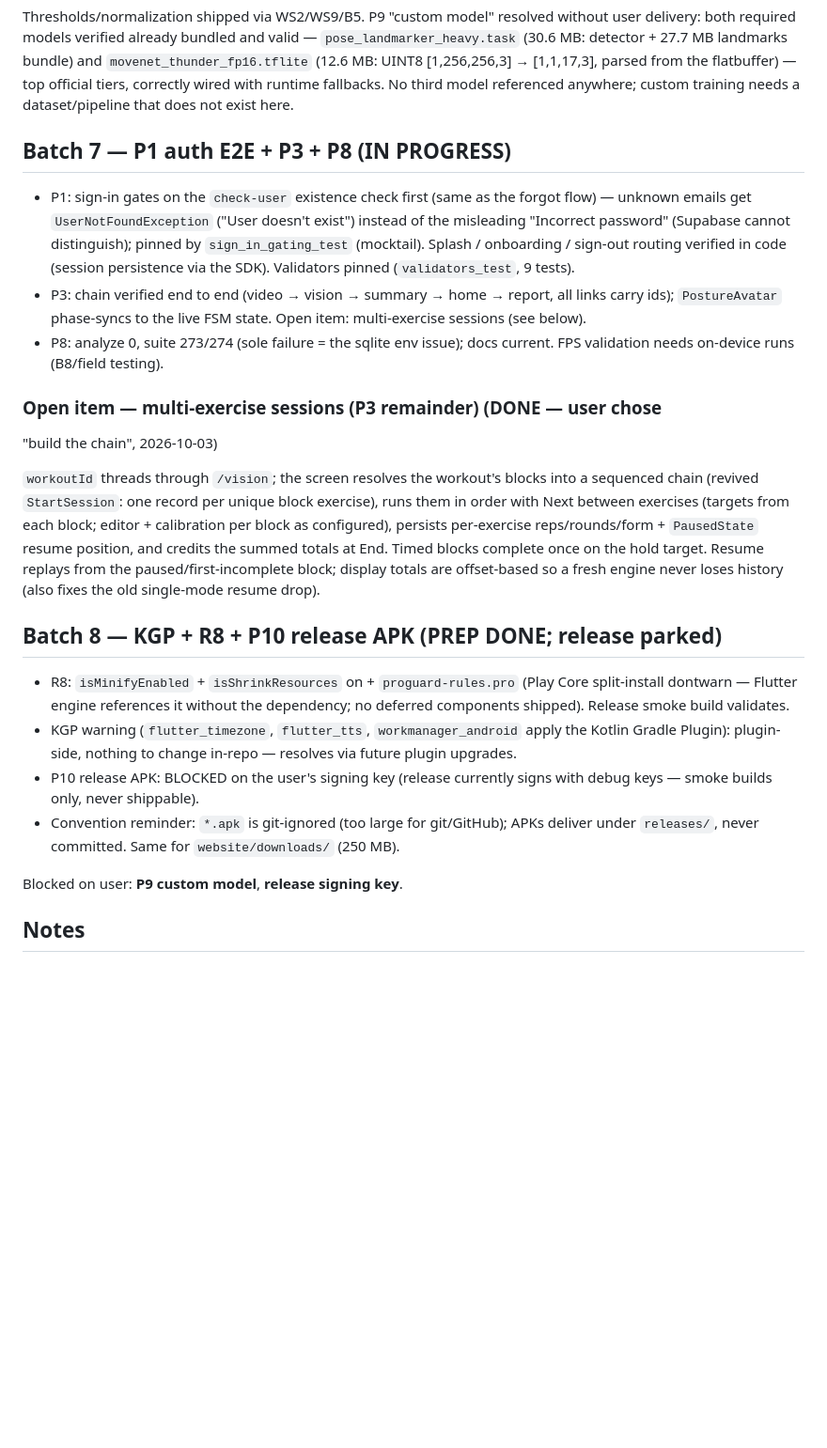
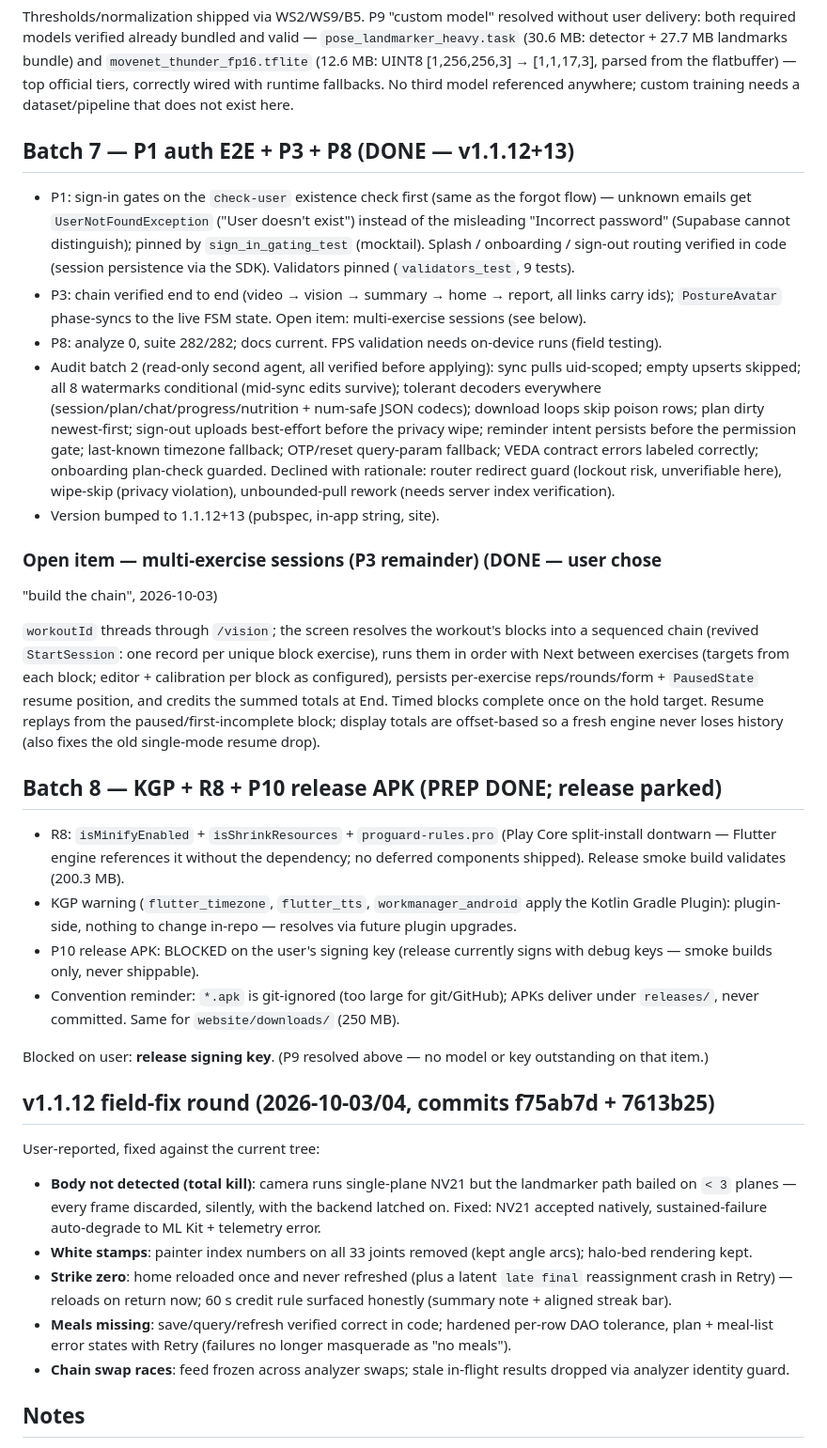
Before and after one commit to Renin-hack26/POSEFIX, a Markdown page: docs/MASTER_PLAN.md, the part around the change. Shown at 94% size. Rendered like a GitHub page; blank space fills up the shorter version.

Commit message:
docs: master plan close-out - v1.1.12 field fixes, audit record

```diff
--- a/docs/MASTER_PLAN.md
+++ b/docs/MASTER_PLAN.md
@@ -165,7 +165,7 @@ official tiers, correctly wired with runtime fallbacks. No third model
 referenced anywhere; custom training needs a dataset/pipeline that does
 not exist here.
 
-## Batch 7 — P1 auth E2E + P3 + P8 (IN PROGRESS)
+## Batch 7 — P1 auth E2E + P3 + P8 (DONE — v1.1.12+13)
 
 - P1: sign-in gates on the `check-user` existence check first (same as the
   forgot flow) — unknown emails get `UserNotFoundException` ("User doesn't
@@ -176,8 +176,20 @@ not exist here.
 - P3: chain verified end to end (video → vision → summary → home →
   report, all links carry ids); `PostureAvatar` phase-syncs to the live
   FSM state. Open item: multi-exercise sessions (see below).
-- P8: analyze 0, suite 273/274 (sole failure = the sqlite env issue);
-  docs current. FPS validation needs on-device runs (B8/field testing).
+- P8: analyze 0, suite 282/282; docs current. FPS validation needs
+  on-device runs (field testing).
+- Audit batch 2 (read-only second agent, all verified before applying):
+  sync pulls uid-scoped; empty upserts skipped; all 8 watermarks
+  conditional (mid-sync edits survive); tolerant decoders everywhere
+  (session/plan/chat/progress/nutrition + num-safe JSON codecs);
+  download loops skip poison rows; plan dirty newest-first; sign-out
+  uploads best-effort before the privacy wipe; reminder intent persists
+  before the permission gate; last-known timezone fallback; OTP/reset
+  query-param fallback; VEDA contract errors labeled correctly;
+  onboarding plan-check guarded. Declined with rationale: router redirect
+  guard (lockout risk, unverifiable here), wipe-skip (privacy violation),
+  unbounded-pull rework (needs server index verification).
+- Version bumped to 1.1.12+13 (pubspec, in-app string, site).
 
 ### Open item — multi-exercise sessions (P3 remainder) (DONE — user chose
 "build the chain", 2026-10-03)
@@ -194,10 +206,10 @@ display totals are offset-based so a fresh engine never loses history
 
 ## Batch 8 — KGP + R8 + P10 release APK (PREP DONE; release parked)
 
-- R8: `isMinifyEnabled` + `isShrinkResources` on + `proguard-rules.pro`
+- R8: `isMinifyEnabled` + `isShrinkResources` + `proguard-rules.pro`
   (Play Core split-install dontwarn — Flutter engine references it
   without the dependency; no deferred components shipped). Release
-  smoke build validates.
+  smoke build validates (200.3 MB).
 - KGP warning (`flutter_timezone`, `flutter_tts`, `workmanager_android`
   apply the Kotlin Gradle Plugin): plugin-side, nothing to change
   in-repo — resolves via future plugin upgrades.
@@ -207,7 +219,27 @@ display totals are offset-based so a fresh engine never loses history
   APKs deliver under `releases/`, never committed. Same for
   `website/downloads/` (250 MB).
 
-Blocked on user: **P9 custom model**, **release signing key**.
+Blocked on user: **release signing key**. (P9 resolved above — no model
+or key outstanding on that item.)
+
+## v1.1.12 field-fix round (2026-10-03/04, commits f75ab7d + 7613b25)
+
+User-reported, fixed against the current tree:
+
+- **Body not detected (total kill)**: camera runs single-plane NV21 but
+  the landmarker path bailed on `< 3` planes — every frame discarded,
+  silently, with the backend latched on. Fixed: NV21 accepted natively,
+  sustained-failure auto-degrade to ML Kit + telemetry error.
+- **White stamps**: painter index numbers on all 33 joints removed (kept
+  angle arcs); halo-bed rendering kept.
+- **Strike zero**: home reloaded once and never refreshed (plus a latent
+  `late final` reassignment crash in Retry) — reloads on return now;
+  60 s credit rule surfaced honestly (summary note + aligned streak bar).
+- **Meals missing**: save/query/refresh verified correct in code; hardened
+  per-row DAO tolerance, plan + meal-list error states with Retry
+  (failures no longer masquerade as "no meals").
+- **Chain swap races**: feed frozen across analyzer swaps; stale
+  in-flight results dropped via analyzer identity guard.
 
 ## Notes
 
```
